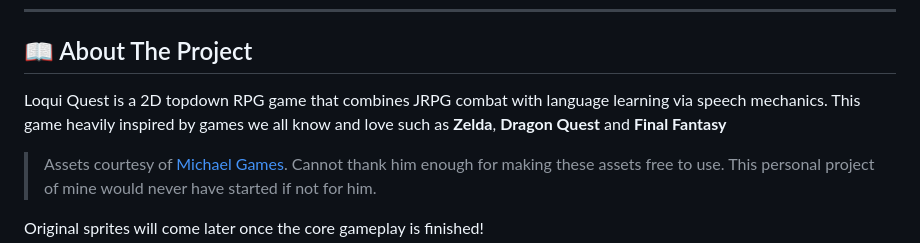
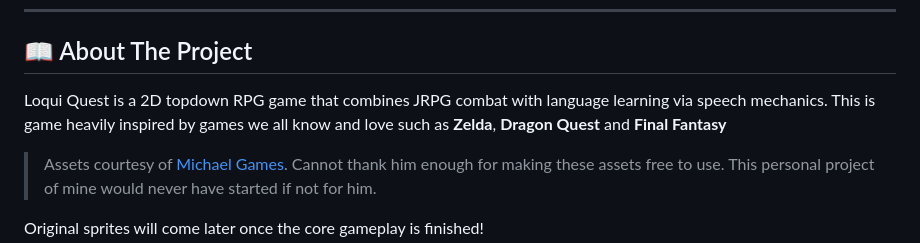
Before and after one commit to notjj1234/speaking_godot_game, a Markdown page: README.md, the part around the change. Rendered like a GitHub page.

```diff
--- a/README.md
+++ b/README.md
@@ -19,7 +19,7 @@
 
 ## 📖 About The Project
 
-Loqui Quest is a 2D topdown RPG game that combines JRPG combat with language learning via speech mechanics. This game heavily inspired by games we all know and love such as **Zelda**, **Dragon Quest** and **Final Fantasy**
+Loqui Quest is a 2D topdown RPG game that combines JRPG combat with language learning via speech mechanics. This is game heavily inspired by games we all know and love such as **Zelda**, **Dragon Quest** and **Final Fantasy**
 
 > Assets courtesy of [Michael Games](https://michaelgames.itch.io/2d-action-adventure-rpg-assets).
 > Cannot thank him enough for making these assets free to use. This personal project of mine would never have started if not for him.
```
